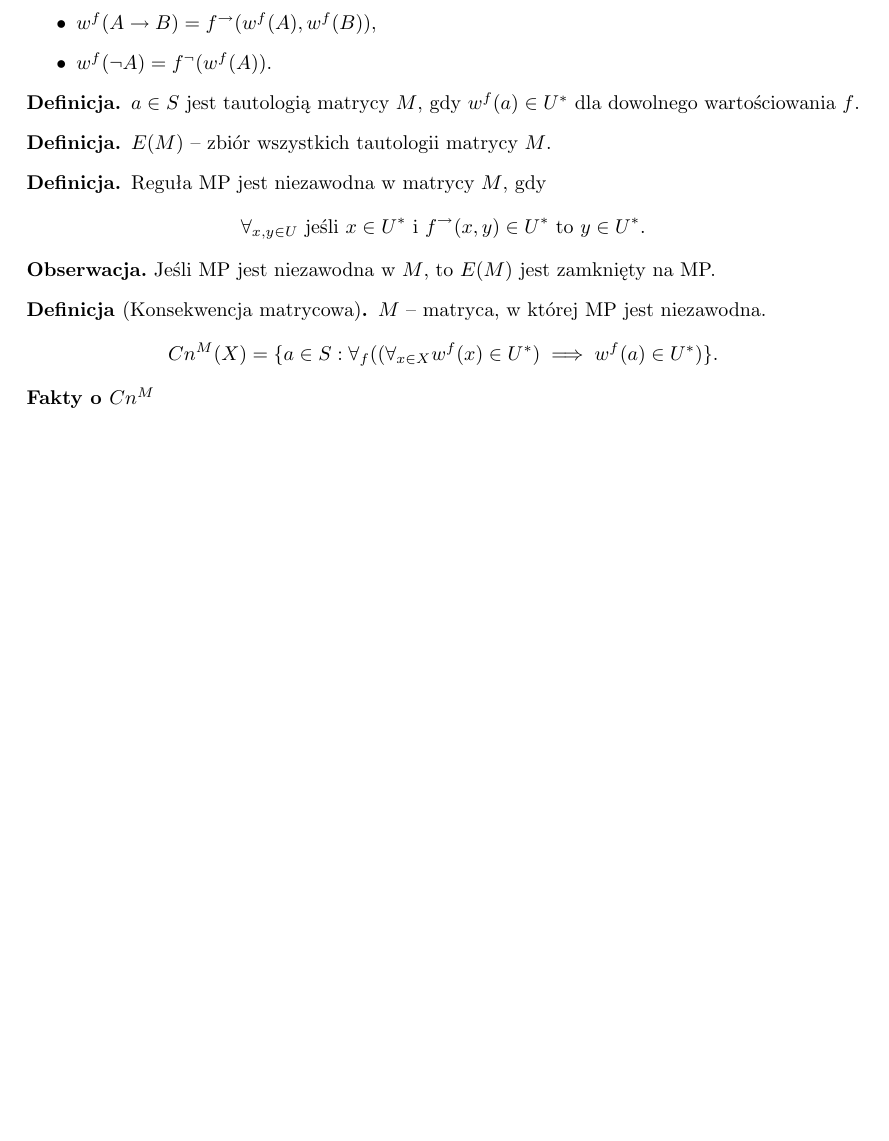
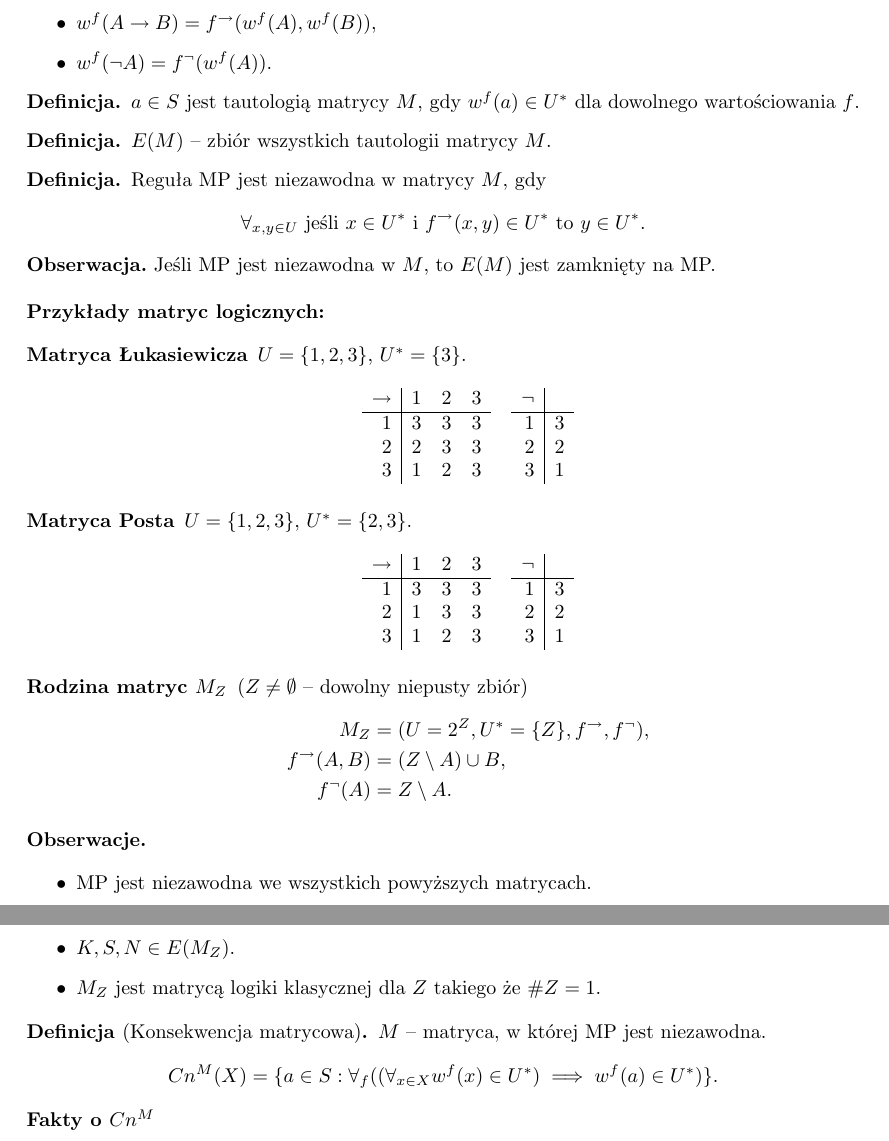
Before and after one commit to adampolak/tpl, a LaTeX document (tpl.tex): part of page 4 of 4 before the commit and two parts of pages 4 and 5 of 5 after it, the two joined at a grey line, cut so that both start at the same text, the shorter picture padded with empty space. Compiled offline with pdfLaTeX.

Commit message:
Przykłady matryc logicznych

```diff
--- a/tpl.tex
+++ b/tpl.tex
@@ -290,7 +290,59 @@ $$\forall_{x,y \in U}
 \header{Obserwacja.} Jeśli MP jest niezawodna w $M$,
 to $E(M)$ jest zamknięty na MP.
 
-%TODO: dygresja o matrycy Łukasiewicza, matrycy Posta, matrycach boolowskich
+\bigskip
+
+\header{Przykłady matryc logicznych:}
+
+\begin{description}
+  \item[Matryca Łukasiewicza]
+    $U = \{1, 2, 3\}$, $U^* = \{3\}.$
+    $$\begin{array}{r|lll}
+      \impl & 1 & 2 & 3\\
+      \hline
+          1 & 3 & 3 & 3\\
+          2 & 2 & 3 & 3\\
+          3 & 1 & 2 & 3
+    \end{array}\quad\begin{array}{r|l}
+      \neg & \\
+      \hline
+         1 & 3\\
+         2 & 2\\
+         3 & 1
+    \end{array}$$
+
+  \item[Matryca Posta]
+    $U = \{1, 2, 3\}$, $U^* = \{2, 3\}.$
+    $$\begin{array}{r|lll}
+      \impl & 1 & 2 & 3\\
+      \hline
+          1 & 3 & 3 & 3\\
+          2 & 1 & 3 & 3\\
+          3 & 1 & 2 & 3
+    \end{array}\quad\begin{array}{r|l}
+      \neg & \\
+      \hline
+         1 & 3\\
+         2 & 2\\
+         3 & 1
+    \end{array}$$
+
+  \item[Rodzina matryc $M_Z$]
+    ($Z \neq \emptyset$ -- dowolny niepusty zbiór)
+    \begin{align*}
+      M_Z &= (U = 2^Z, U^* = \{Z\}, f^\impl, f^\neg),\\
+      f^\impl (A, B) &= (Z \setminus A) \cup B,\\
+      f^\neg (A) &= Z \setminus A.
+    \end{align*}
+\end{description}
+
+\header{Obserwacje.}
+
+\begin{itemize}
+  \item MP jest niezawodna we wszystkich powyższych matrycach.
+  \item $K,S,N \in E(M_Z)$.
+  \item $M_Z$ jest matrycą logiki klasycznej dla $Z$ takiego że $\#Z=1$.
+\end{itemize}
 
 \begin{definition}[Konsekwencja matrycowa]
 $M$ -- matryca, w której MP jest niezawodna.
```
